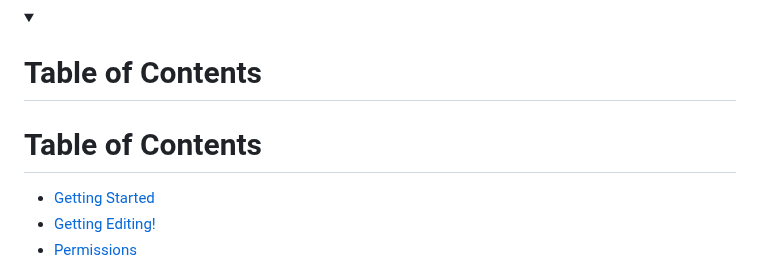
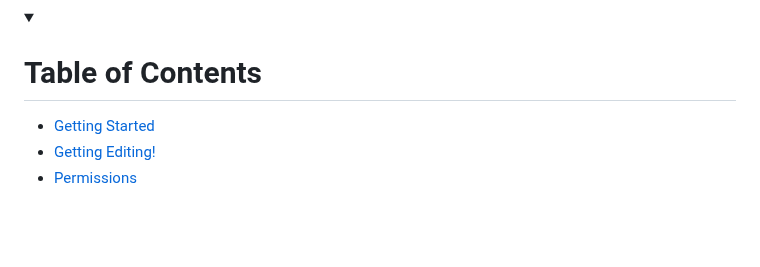
Before and after one commit to Nigel2392/wagtail_fedit, a Markdown page: README.md, the part around the change. Rendered like a GitHub page; folded sections open; blank space fills up the shorter version.

Commit message:
TOC Detail element

```diff
--- a/README.md
+++ b/README.md
@@ -8,8 +8,6 @@ Wagtail FEdit is a library to allow your Wagtail pages and content-blocks to be
 <details>
 
 <summary><h1>Table of Contents</h1></summary>
-
-# Table of Contents
 
 - [Getting Started](#getting-started)
 - [Getting Editing!](#getting-editing)
```
